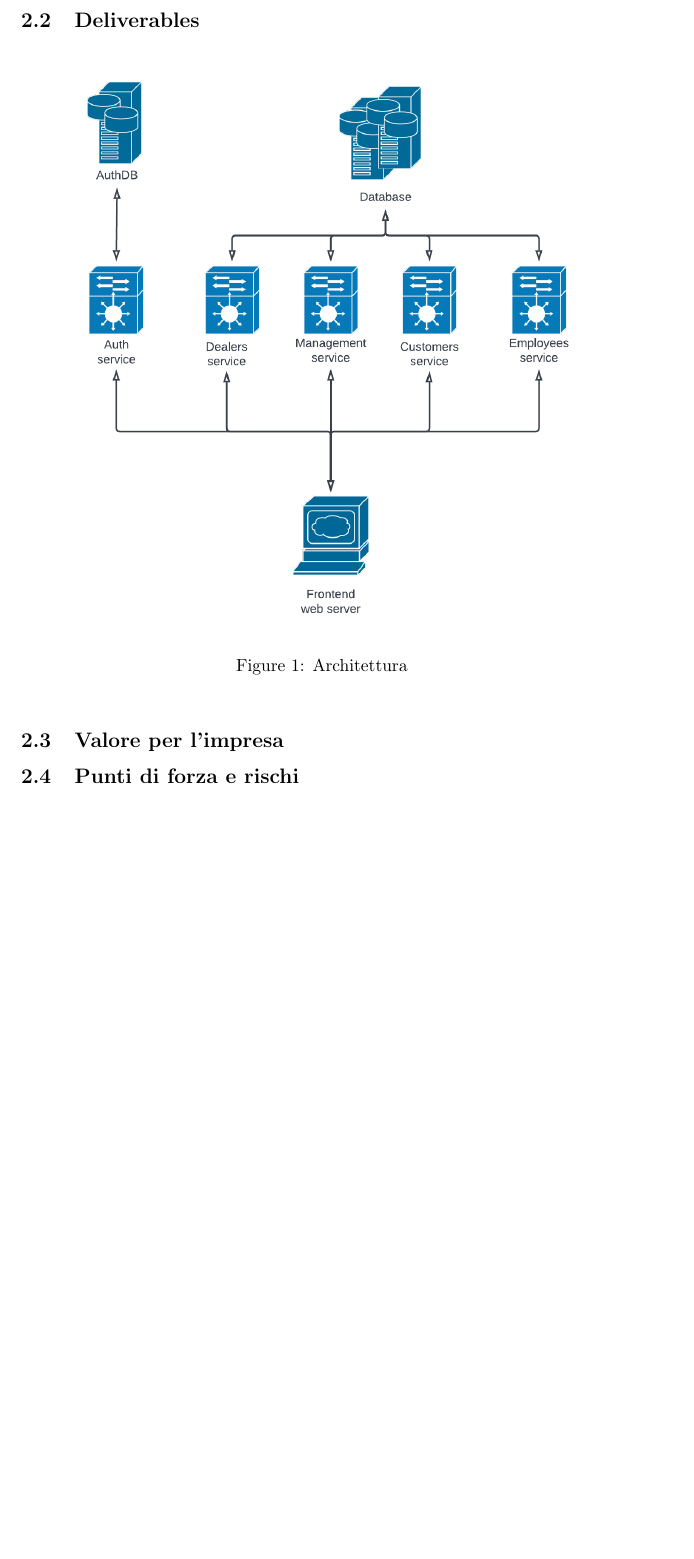
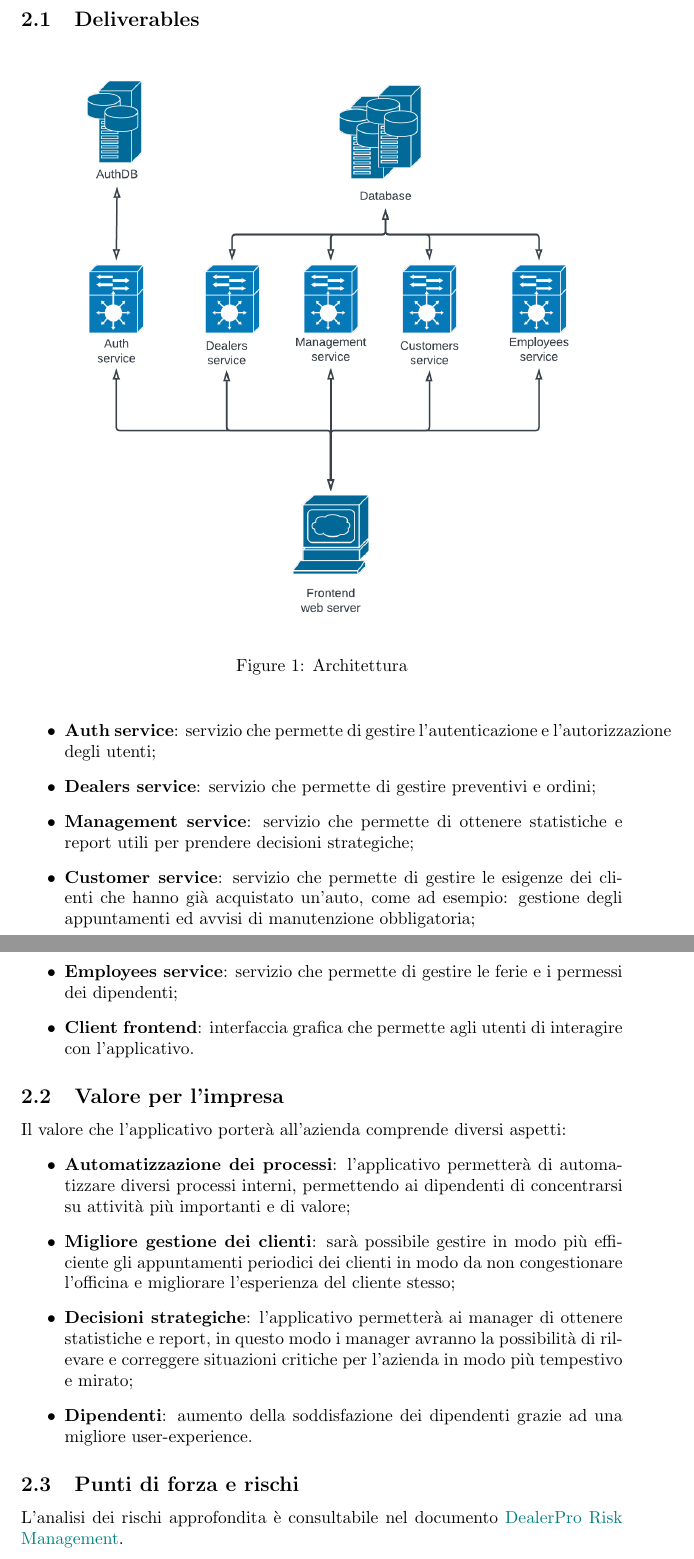
Before and after one commit to davidedomini/PM-DealerPro, a LaTeX document (ProjectProposal.tex): part of page 5 of 8 before the commit and two parts of pages 5 and 6 of 9 after it, the two joined at a grey line, cut so that both start at the same text, the shorter picture padded with empty space. Compiled offline with pdfLaTeX.

Commit message:
feat: add goals

```diff
--- a/ProjectProposal.tex
+++ b/ProjectProposal.tex
@@ -130,9 +129,39 @@
     \label{fig:arch}
   \end{figure}
 
+  \begin{itemize}
+    \item \textbf{Auth service}: servizio che permette di gestire l'autenticazione e
+      l'autorizzazione degli utenti;
+    \item \textbf{Dealers service}: servizio che permette di gestire preventivi e ordini;
+    \item \textbf{Management service}: servizio che permette di ottenere statistiche e report utili
+      per prendere decisioni strategiche;
+    \item \textbf{Customer service}: servizio che permette di gestire le esigenze dei clienti che
+      hanno già acquistato un'auto, come ad esempio: gestione degli appuntamenti ed
+      avvisi di manutenzione obbligatoria;
+    \item \textbf{Employees service}: servizio che permette di gestire le ferie e i permessi dei
+      dipendenti;
+    \item \textbf{Client frontend}: interfaccia grafica che permette agli utenti di interagire con
+      l'applicativo.
+  \end{itemize}
+
   \subsection{Valore per l'impresa}
+
+  Il valore che l'applicativo porterà all'azienda comprende diversi aspetti:
+  \begin{itemize}
+    \item \textbf{Automatizzazione dei processi}: l'applicativo permetterà di automatizzare
+      diversi processi interni, permettendo ai dipendenti di concentrarsi su attività più
+      importanti e di valore;
+    \item \textbf{Migliore gestione dei clienti}: sarà possibile gestire in modo più efficiente gli appuntamenti
+      periodici dei clienti in modo da non congestionare l'officina e migliorare l'esperienza del cliente stesso;
+    \item \textbf{Decisioni strategiche}: l'applicativo permetterà ai manager di ottenere statistiche e report, in questo
+      modo i manager avranno la possibilità di rilevare e correggere situazioni critiche per l'azienda in modo più tempestivo
+      e mirato;
+    \item \textbf{Dipendenti}: aumento della soddisfazione dei dipendenti grazie ad una migliore user-experience.
+  \end{itemize}
+
+
   \subsection{Punti di forza e rischi}
-
+  L'analisi dei rischi approfondita è consultabile nel documento \textcolor{teal}{DealerPro Risk Management}.
 
   \newpage
   \section{Overview dell'approccio}
```
Also changed, not shown: ProjectProposal.pdf, ProjectProposal.tex (1 more changed lines), 1 other file.
